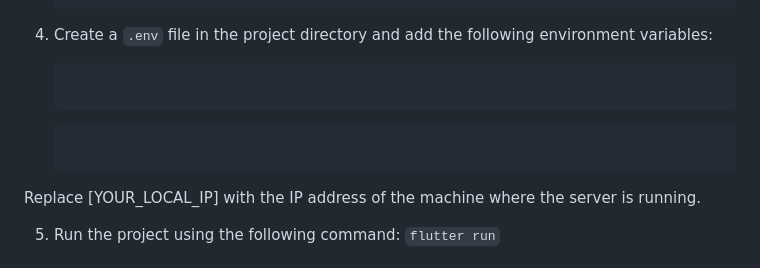
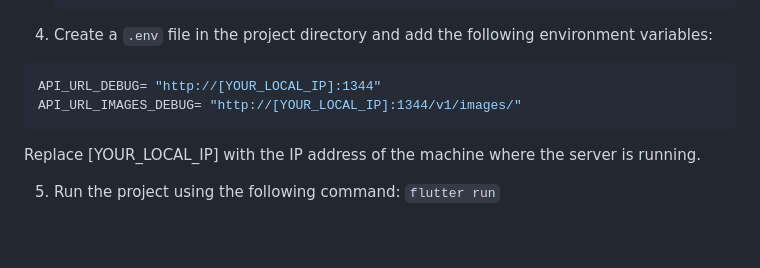
Before and after one commit to MichalStaszkiewicz/Wordy, a Markdown page: README.md, the part around the change printed below. Rendered like a GitHub page; blank space fills up the shorter version.

Commit message:
getting started section update

````diff
--- a/README.md
+++ b/README.md
@@ -49,13 +49,10 @@ Wordy is a mobile language learning app that helps users quickly and effectively
    ```
 4. Create a `.env` file in the project directory and add the following environment variables:
 
-   ```env API_URL_DEBUG = "http://[YOUR_LOCAL_IP]:1344"
-
-   ```
-
-   ```env API_URL_IMAGES_DEBUG = "http://[YOUR_LOCAL_IP]:1344/v1/images/"
-
-   ```
+```env
+API_URL_DEBUG= "http://[YOUR_LOCAL_IP]:1344"
+API_URL_IMAGES_DEBUG= "http://[YOUR_LOCAL_IP]:1344/v1/images/"
+```
 
 Replace [YOUR_LOCAL_IP] with the IP address of the machine where the server is running.
 
````
Also changed, not shown: other parts of README.md (+4 -0 lines).
